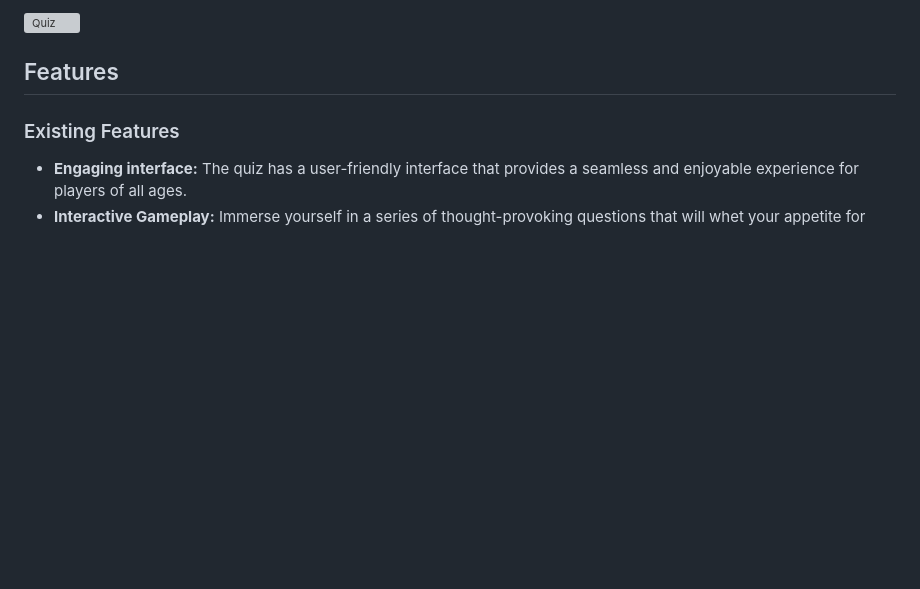
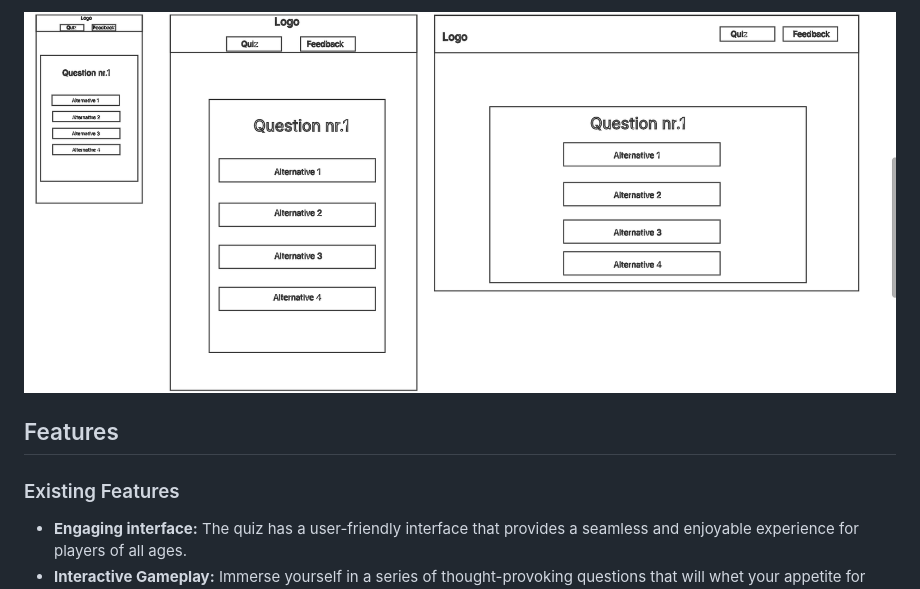
Before and after one commit to Alisha98A/Food-Quiz, a Markdown page: README.md, the part around the change printed below. Drawn GitHub-style; blank space fills up the shorter version; grey boxes are pictures that could not be loaded.

Commit message:
Update README.md with wireframe images

```diff
--- a/README.md
+++ b/README.md
@@ -102,6 +102,6 @@ Wireframes were created for mobile, tablet and desktop using [Figma](https://www
 
 
-![Quiz](Food-Quiz/documentation/wireframe_quiz.png)
+![Quiz](https://github.com/Alisha98A/Food-Quiz/blob/main/documentation/wireframe_quiz.png?raw=true)
 
 ## Features
 ### Existing Features
```
Also changed, not shown: other parts of README.md (+2 -2 lines).
